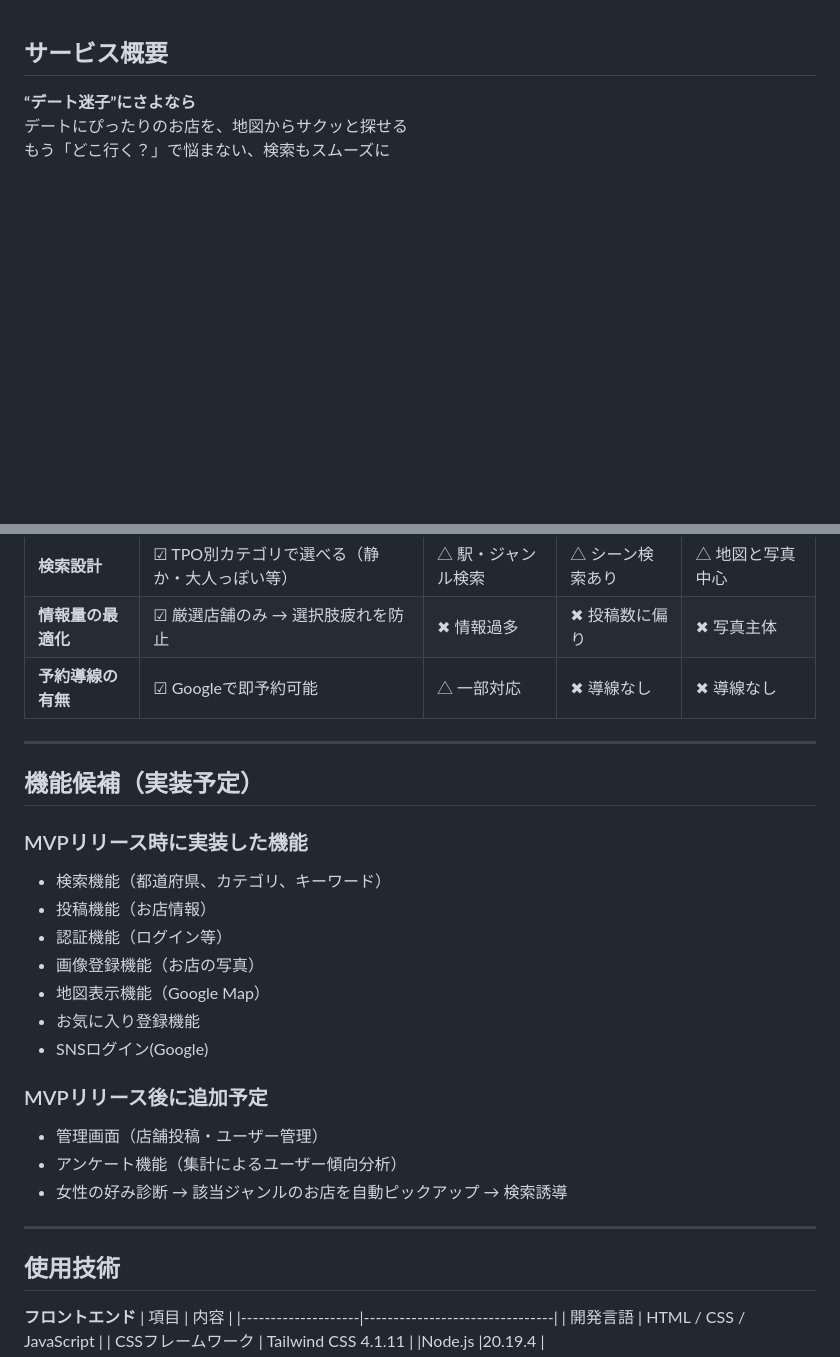
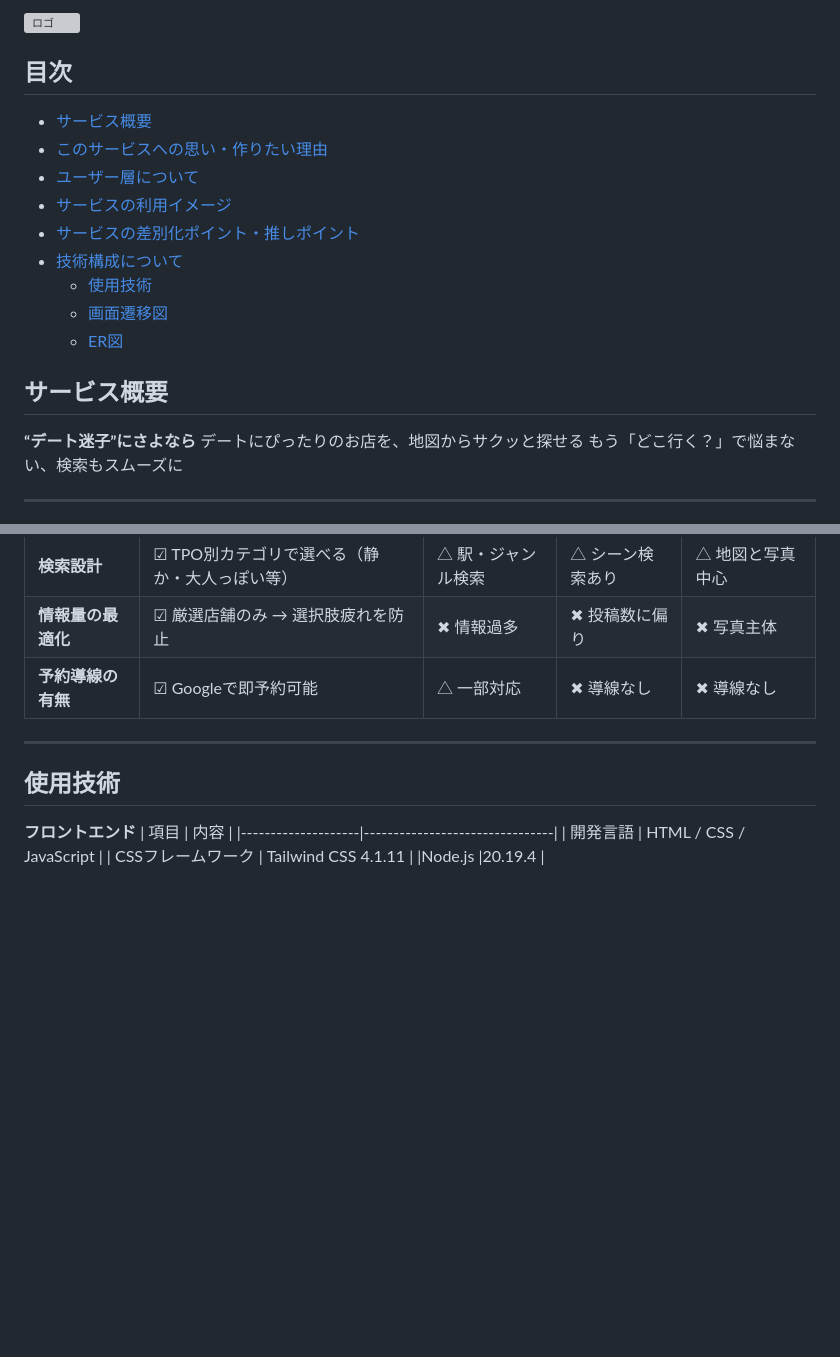
Before and after one commit to tommy10-code/clone, a Markdown page: README.md, 2 parts joined by grey strips. Rendered like a GitHub page; blank space fills up the shorter version; grey boxes are pictures that could not be loaded.

```diff
--- a/README.md
+++ b/README.md
@@ -1,3 +1,16 @@
+![ロゴ](https://i.gyazo.com/1b8d647bcce8f9257823b5de73bddd7d.png)
+
+## 目次
+- [サービス概要](#サービス概要)
+- [このサービスへの思い・作りたい理由](#このサービスへの思い・作りたい理由)
+- [ユーザー層について](#ユーザー層について)
+- [サービスの利用イメージ](#サービスの利用イメージ)
+- [サービスの差別化ポイント・推しポイント](#サービスの差別化ポイント・推しポイント)
+- [技術構成について](#技術構成について)
+  - [使用技術](#使用技術)
+  - [画面遷移図](#画面遷移図)
+  - [ER図](#ER図)
+
 ## サービス概要
 
 **“デート迷子”にさよなら**
@@ -79,24 +82,6 @@
 | **検索設計**           | ☑︎ TPO別カテゴリで選べる（静か・大人っぽい等） | △ 駅・ジャンル検索 | △ シーン検索あり | △ 地図と写真中心 |
 | **情報量の最適化**     | ☑︎ 厳選店舗のみ → 選択肢疲れを防止          | ✖︎ 情報過多    | ✖︎ 投稿数に偏り   | ✖︎ 写真主体       |
 | **予約導線の有無**     | ☑︎ Googleで即予約可能                         | △ 一部対応   | ✖︎ 導線なし        | ✖︎ 導線なし        |
-
----
-
-## 機能候補（実装予定）
-
-### MVPリリース時に実装した機能
-- 検索機能（都道府県、カテゴリ、キーワード）
-- 投稿機能（お店情報）
-- 認証機能（ログイン等）
-- 画像登録機能（お店の写真）
-- 地図表示機能（Google Map）
-- お気に入り登録機能
-- SNSログイン(Google)
-
-### MVPリリース後に追加予定
-- 管理画面（店舗投稿・ユーザー管理）
-- アンケート機能（集計によるユーザー傾向分析）
-- 女性の好み診断 → 該当ジャンルのお店を自動ピックアップ → 検索誘導
 
 ---
 
```
Also changed, not shown: other parts of README.md (+1 -11 lines).
